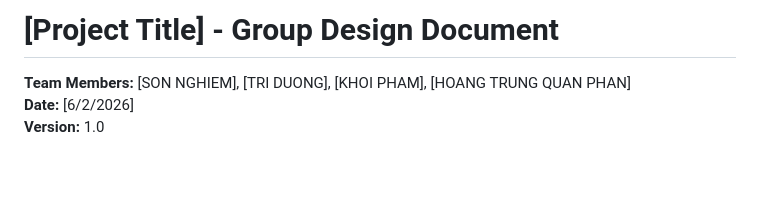
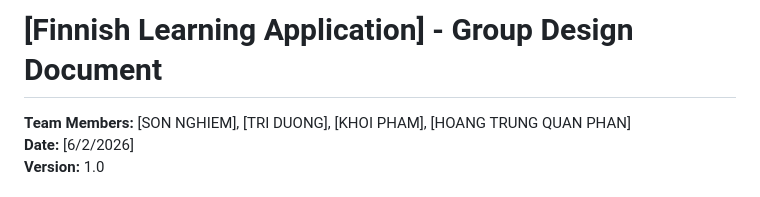
Before and after one commit to duongtri3007/Finnish_vocabulary_program, a Markdown page: DESIGN.md, the part around the change. Drawn GitHub-style; blank space fills up the shorter version.

Commit message:
forget add title

```diff
--- a/DESIGN.md
+++ b/DESIGN.md
@@ -1,4 +1,4 @@
-# [Project Title] - Group Design Document
+# [Finnish Learning Application] - Group Design Document
 
 **Team Members:** [SON NGHIEM], [TRI DUONG], [KHOI PHAM], [HOANG TRUNG QUAN PHAN]
 **Date:** [6/2/2026]
```
